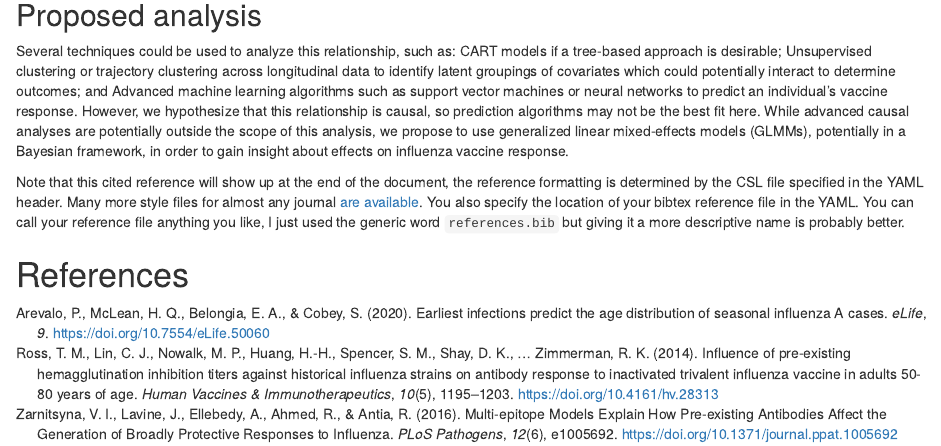
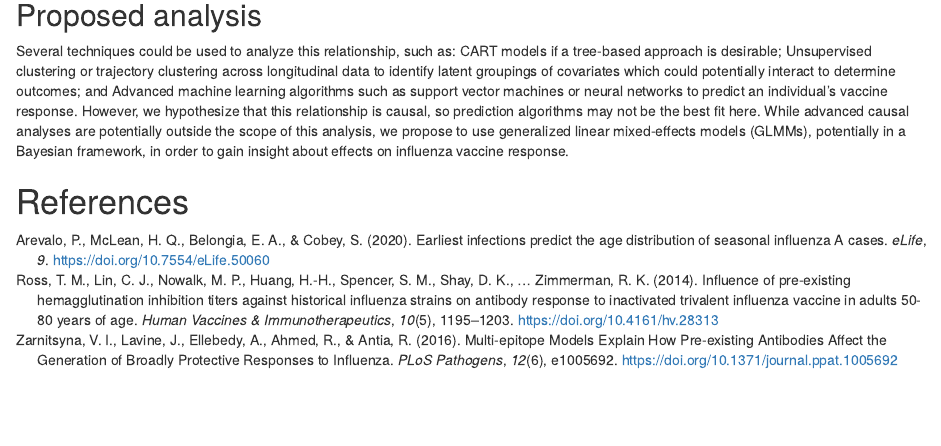
Before and after one commit to CarterColeman/ZaneBillings-TzuChunChu-MADA-project-1, an R Markdown document (products/manuscript/Project_Proposal.Rmd): the page in a window 1100 px wide, from 1030 px down. Rendered offline with R 4.5, knitr and Pandoc, with nearby package versions; drawn as R Markdown's standard HTML page in place of the format the file asks for.

Commit message:
minor changes

```diff
--- a/products/manuscript/Project_Proposal.Rmd
+++ b/products/manuscript/Project_Proposal.Rmd
@@ -43,8 +43,4 @@ Advanced machine learning algorithms such as support vector machines or neural n
 However, we hypothesize that this relationship is causal, so prediction algorithms may not be the best fit here. While advanced causal analyses are potentially outside the scope of this analysis, we propose to use generalized linear mixed-effects models (GLMMs), potentially in a Bayesian framework, in order to gain insight about effects on influenza vaccine response.
 
 
-
-Note that this cited reference will show up at the end of the document, the reference formatting is determined by the CSL file specified in the YAML header. Many more style files for almost any journal [are available](https://www.zotero.org/styles). You also specify the location of your bibtex reference file in the YAML. You can call your reference file anything you like, I just used the generic word `references.bib` but giving it a more descriptive name is probably better.
-
-
 # References
```
Also changed, not shown: index-2.html (added).
